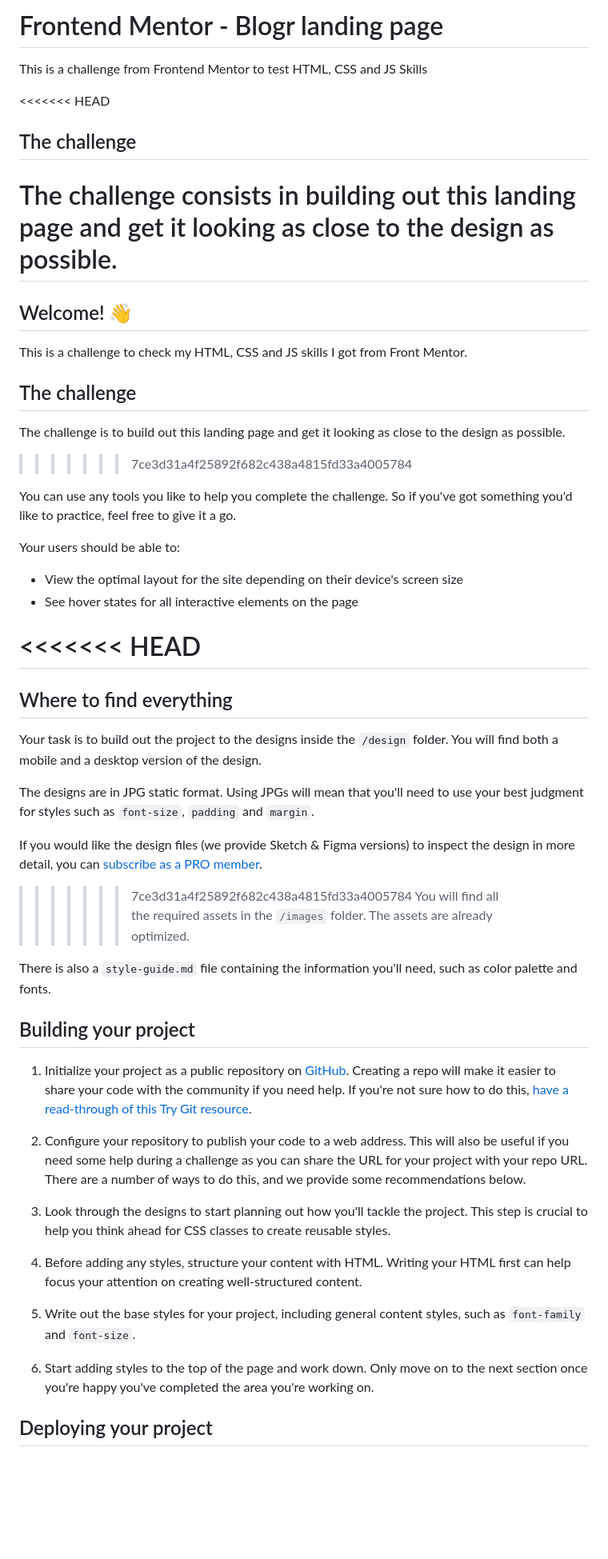
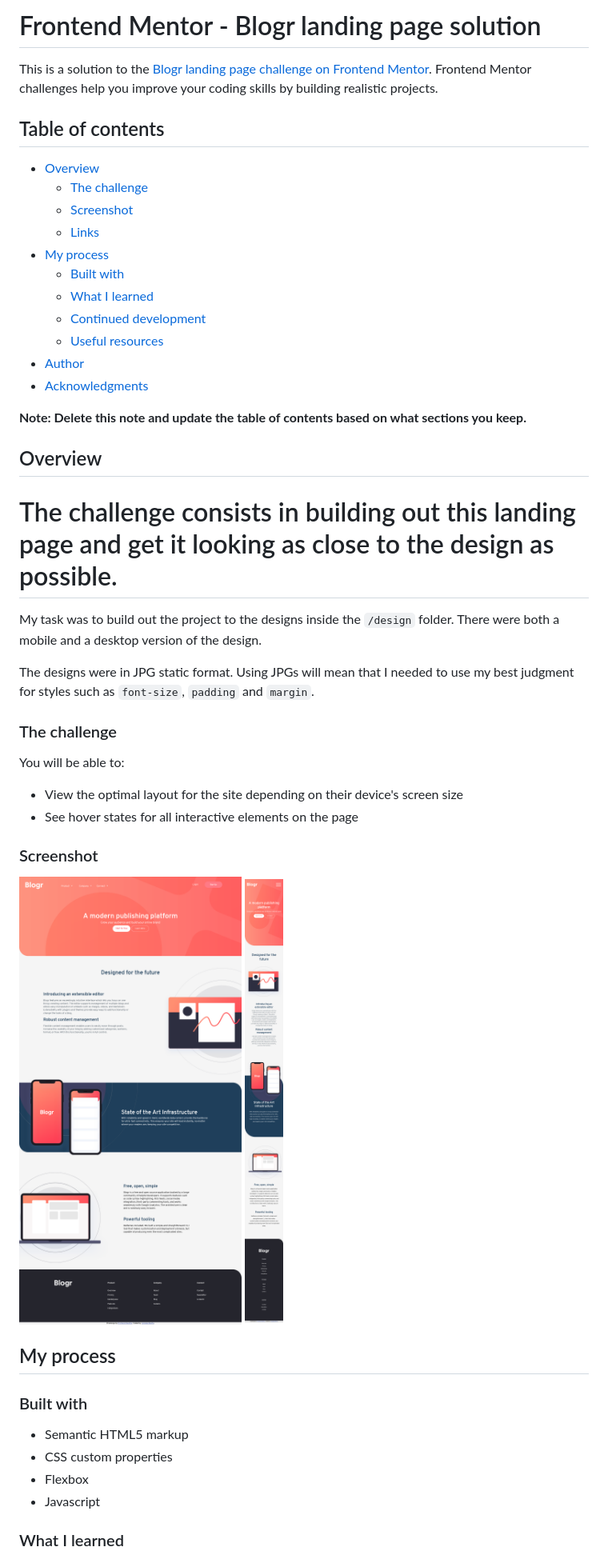
Before and after one commit to jonatas-bento/challenges, a Markdown page: README.md, the part around the change printed below. Shown: that part at 80% size. Drawn GitHub-style; pictures changed too: screenshot/desktopscreenshot.png (added), screenshot/mobilescreenshot.png (added); blank space fills up the shorter version.

```diff
--- a/README.md
+++ b/README.md
@@ -1,59 +1,55 @@
-# Frontend Mentor - Blogr landing page
+# Frontend Mentor - Blogr landing page solution
 
-This is a challenge from Frontend Mentor to test HTML, CSS and JS Skills
+This is a solution to the [Blogr landing page challenge on Frontend Mentor](https://www.frontendmentor.io/challenges/blogr-landing-page-EX2RLAApP). Frontend Mentor challenges help you improve your coding skills by building realistic projects.
 
-<<<<<<< HEAD
+## Table of contents
 
-## The challenge
+- [Overview](#overview)
+  - [The challenge](#the-challenge)
+  - [Screenshot](#screenshot)
+  - [Links](#links)
+- [My process](#my-process)
+  - [Built with](#built-with)
+  - [What I learned](#what-i-learned)
+  - [Continued development](#continued-development)
+  - [Useful resources](#useful-resources)
+- [Author](#author)
+- [Acknowledgments](#acknowledgments)
+
+**Note: Delete this note and update the table of contents based on what sections you keep.**
+
+## Overview
 
 The challenge consists in building out this landing page and get it looking as close to the design as possible.
 =======
-## Welcome! 👋
 
-This is a challenge to check my HTML, CSS and JS skills I got from Front Mentor.
+My task was to build out the project to the designs inside the `/design` folder. There were both a mobile and a desktop version of the design.
 
-## The challenge
+The designs were in JPG static format. Using JPGs will mean that I needed to use my best judgment for styles such as `font-size`, `padding` and `margin`.
 
-The challenge is to build out this landing page and get it looking as close to the design as possible.
->>>>>>> 7ce3d31a4f25892f682c438a4815fd33a4005784
+### The challenge
 
-You can use any tools you like to help you complete the challenge. So if you've got something you'd like to practice, feel free to give it a go.
-
-Your users should be able to:
+You will be able to:
 
 - View the optimal layout for the site depending on their device's screen size
 - See hover states for all interactive elements on the page
 
-<<<<<<< HEAD
-=======
-## Where to find everything
+### Screenshot
 
-Your task is to build out the project to the designs inside the `/design` folder. You will find both a mobile and a desktop version of the design.
-
-The designs are in JPG static format. Using JPGs will mean that you'll need to use your best judgment for styles such as `font-size`, `padding` and `margin`.
-
-If you would like the design files (we provide Sketch & Figma versions) to inspect the design in more detail, you can [subscribe as a PRO member](https://www.frontendmentor.io/pro).
-
->>>>>>> 7ce3d31a4f25892f682c438a4815fd33a4005784
-You will find all the required assets in the `/images` folder. The assets are already optimized.
-
-There is also a `style-guide.md` file containing the information you'll need, such as color palette and fonts.
-
-## Building your project
+![image](./screenshot/desktopscreenshot.png)
+![image](./screenshot/mobilescreenshot.png)
 
 
-1. Initialize your project as a public repository on [GitHub](https://github.com/). Creating a repo will make it easier to share your code with the community if you need help. If you're not sure how to do this, [have a read-through of this Try Git resource](https://try.github.io/).
 
-2. Configure your repository to publish your code to a web address. This will also be useful if you need some help during a challenge as you can share the URL for your project with your repo URL. There are a number of ways to do this, and we provide some recommendations below.
+## My process
 
-3. Look through the designs to start planning out how you'll tackle the project. This step is crucial to help you think ahead for CSS classes to create reusable styles.
+### Built with
 
-4. Before adding any styles, structure your content with HTML. Writing your HTML first can help focus your attention on creating well-structured content.
-
-5. Write out the base styles for your project, including general content styles, such as `font-family` and `font-size`.
-
-6. Start adding styles to the top of the page and work down. Only move on to the next section once you're happy you've completed the area you're working on.
+- Semantic HTML5 markup
+- CSS custom properties
+- Flexbox
+- Javascript
 
 
-## Deploying your project
+### What I learned
 
```
Also changed, not shown: other parts of README.md (+24 -24 lines), 2 other files.
